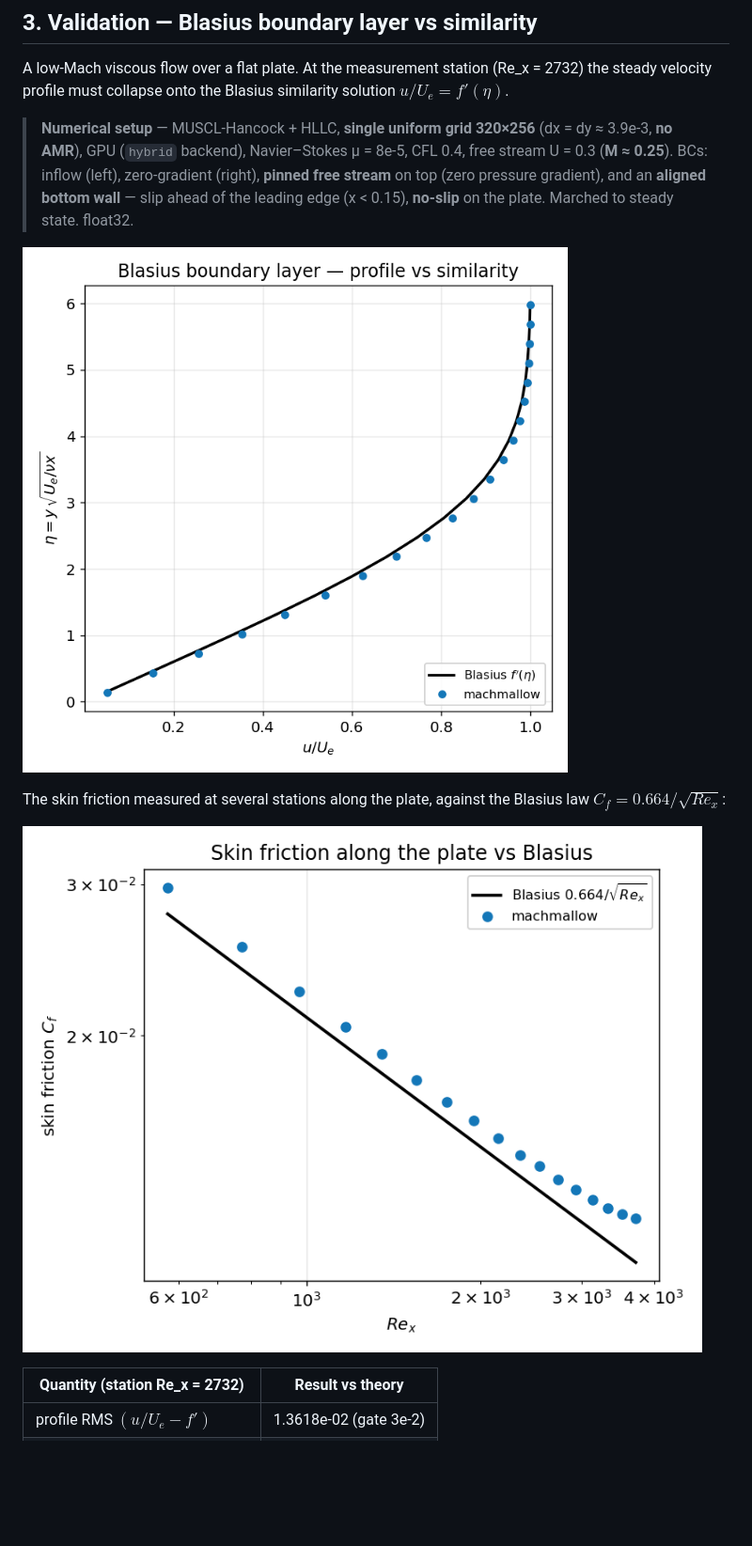
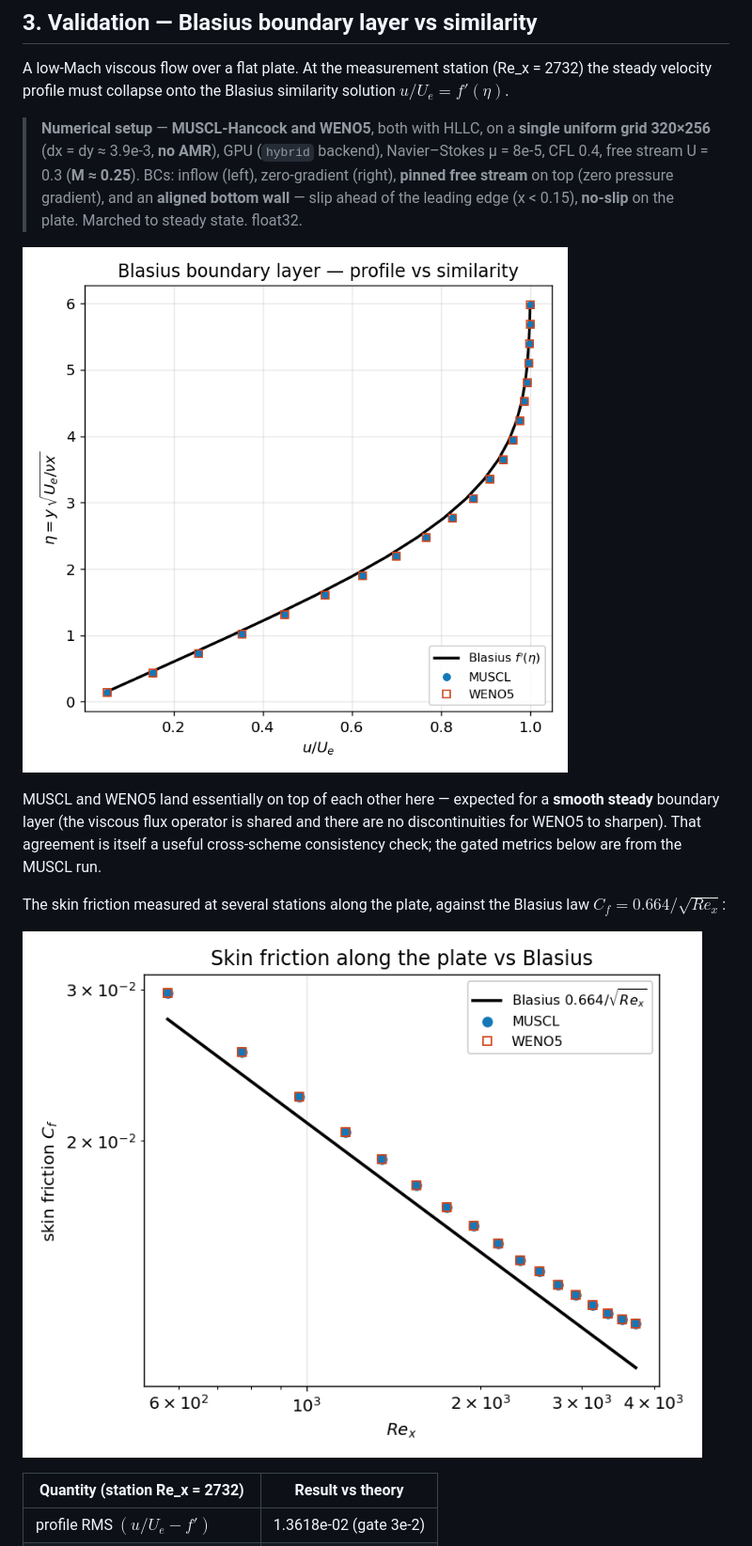
Before and after one commit to fhermet/machmallow, a Markdown page: vv/README.md, the part around the change. Shown: that part at 94% size. Drawn GitHub-style; pictures changed too: vv/figures/blasius.png, vv/figures/blasius_cf.png; blank space fills up the shorter version.

```diff
--- a/vv/README.md
+++ b/vv/README.md
@@ -77,14 +77,21 @@ A low-Mach viscous flow over a flat plate. At the measurement station
 (Re_x = 2732) the steady velocity profile must collapse onto the Blasius
 similarity solution $u/U_e = f'(\eta)$.
 
-> **Numerical setup** — MUSCL-Hancock + HLLC, **single uniform grid 320×256**
-> (dx = dy ≈ 3.9e-3, **no AMR**), GPU (`hybrid` backend), Navier–Stokes
-> μ = 8e-5, CFL 0.4, free stream U = 0.3 (**M ≈ 0.25**). BCs: inflow (left),
-> zero-gradient (right), **pinned free stream** on top (zero pressure
-> gradient), and an **aligned bottom wall** — slip ahead of the leading edge
-> (x < 0.15), **no-slip** on the plate. Marched to steady state. float32.
+> **Numerical setup** — **MUSCL-Hancock and WENO5**, both with HLLC, on a
+> **single uniform grid 320×256** (dx = dy ≈ 3.9e-3, **no AMR**), GPU
+> (`hybrid` backend), Navier–Stokes μ = 8e-5, CFL 0.4, free stream U = 0.3
+> (**M ≈ 0.25**). BCs: inflow (left), zero-gradient (right), **pinned free
+> stream** on top (zero pressure gradient), and an **aligned bottom wall** —
+> slip ahead of the leading edge (x < 0.15), **no-slip** on the plate. Marched
+> to steady state. float32.
 
 ![Blasius profile vs similarity](figures/blasius.png)
+
+MUSCL and WENO5 land essentially on top of each other here — expected for a
+**smooth steady** boundary layer (the viscous flux operator is shared and
+there are no discontinuities for WENO5 to sharpen). That agreement is itself
+a useful cross-scheme consistency check; the gated metrics below are from the
+MUSCL run.
 
 The skin friction measured at several stations along the plate, against the
 Blasius law $C_f = 0.664/\sqrt{Re_x}$:
```
Also changed, not shown: 4 other files.
